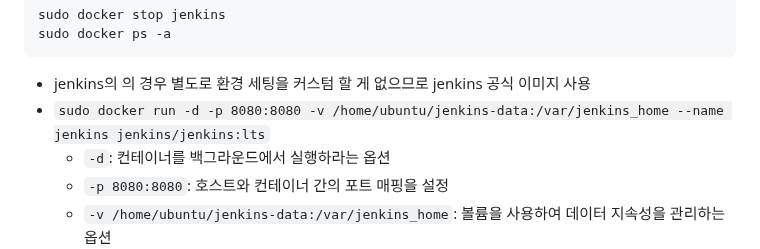
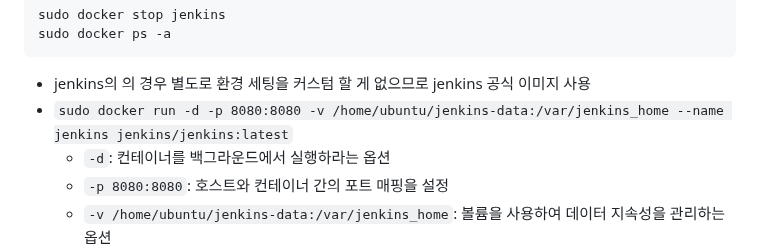
Before and after one commit to Jonggil-dev/TIL, a Markdown page: 인프라/Jenkins/Jenkins 실행 및 초기 환경 설정.md, the part around the change. GitHub-like rendering.

Commit message:
Docs : TIL 수정

````diff
--- a/인프라/Jenkins/Jenkins 실행 및 초기 환경 설정.md
+++ b/인프라/Jenkins/Jenkins 실행 및 초기 환경 설정.md
@@ -32,7 +32,7 @@ sudo docker ps -a
 ```
 
 - jenkins의 의 경우 별도로 환경 세팅을 커스텀 할 게 없으므로 jenkins 공식 이미지 사용
-- `sudo docker run -d -p 8080:8080 -v /home/ubuntu/jenkins-data:/var/jenkins_home --name jenkins jenkins/jenkins:lts`
+- `sudo docker run -d -p 8080:8080 -v /home/ubuntu/jenkins-data:/var/jenkins_home --name jenkins jenkins/jenkins:latest`
   - `-d`: 컨테이너를 백그라운드에서 실행하라는 옵션
   - `-p 8080:8080`: 호스트와 컨테이너 간의 포트 매핑을 설정
   - `-v /home/ubuntu/jenkins-data:/var/jenkins_home`: 볼륨을 사용하여 데이터 지속성을 관리하는 옵션
````
